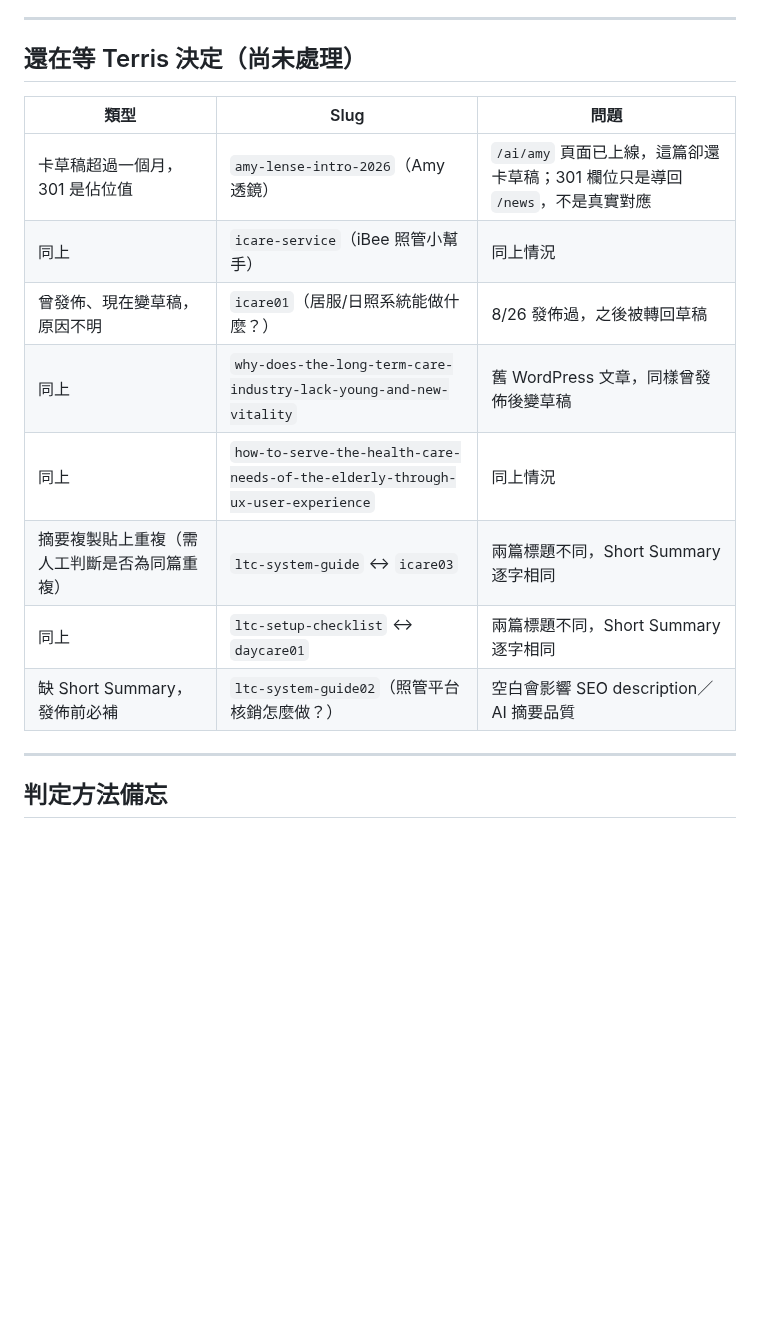
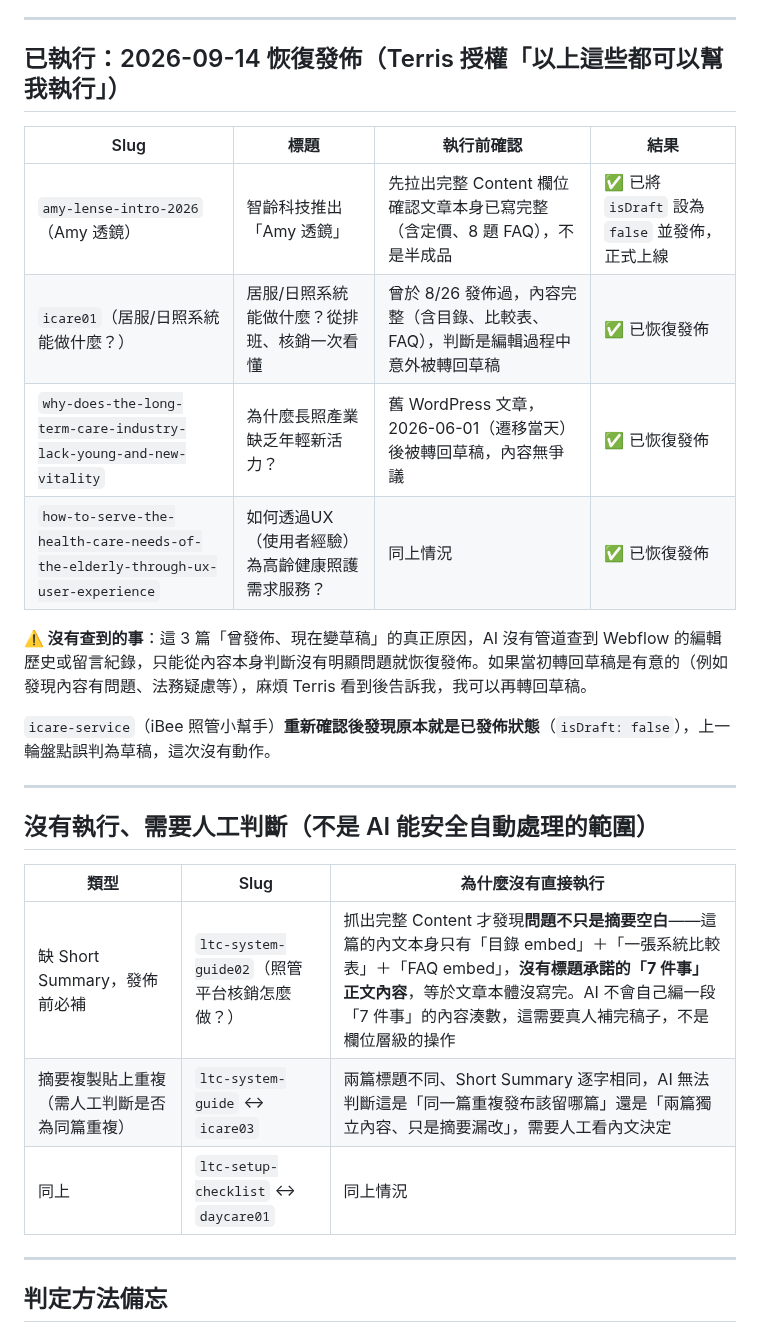
Before and after one commit to TerrisLiao/jubo-webflow, a Markdown page: Jubo官網AI開發規範/13_新聞內容盤點與待清理清單.md, the part around one of its changes. Rendered like a GitHub page; blank space fills up the shorter version.

Commit message:
記錄新聞中心 CMS 執行結果：刪除 4 篇、恢復發佈 4 篇
依 Terris 授權執行：
- 刪除已封存＋草稿的 4 篇重複／死項目（article-6547/9529/9507/3537）
- 恢復發佈 4 篇曾發佈後意外變草稿的文章（Amy 透鏡、icare01、
  why-does-the-long-term-care-industry-lack-young-and-new-vitality、
  how-to-serve-the-health-care-needs-of-the-elderly-through-ux-user-experience）

同時記錄兩項未執行且需要人工處理的問題：
- ltc-system-guide02 內文本體未寫完（不只是缺摘要），需要真人補稿
- 兩組摘要複製貼上重複的文章，需人工判斷是否為同篇重複

Co-Authored-By: Claude Sonnet 5 <noreply@anthropic.com>
Claude-Session: https://claude.ai/code/session_01D5X8eekNh7qT6uUArafRBA

```diff
--- a/Jubo官網AI開發規範/13_新聞內容盤點與待清理清單.md
+++ b/Jubo官網AI開發規範/13_新聞內容盤點與待清理清單.md
@@ -40,18 +42,28 @@
 
 ---
 
-## 還在等 Terris 決定（尚未處理）
+## 已執行：2026-09-14 恢復發佈（Terris 授權「以上這些都可以幫我執行」）
 
-| 類型 | Slug | 問題 |
+| Slug | 標題 | 執行前確認 | 結果 |
+|---|---|---|---|
+| `amy-lense-intro-2026`（Amy 透鏡） | 智齡科技推出「Amy 透鏡」 | 先拉出完整 Content 欄位確認文章本身已寫完整（含定價、8 題 FAQ），不是半成品 | ✅ 已將 `isDraft` 設為 `false` 並發佈，正式上線 |
+| `icare01`（居服/日照系統能做什麼？） | 居服/日照系統能做什麼？從排班、核銷一次看懂 | 曾於 8/26 發佈過，內容完整（含目錄、比較表、FAQ），判斷是編輯過程中意外被轉回草稿 | ✅ 已恢復發佈 |
+| `why-does-the-long-term-care-industry-lack-young-and-new-vitality` | 為什麼長照產業缺乏年輕新活力？ | 舊 WordPress 文章，2026-06-01（遷移當天）後被轉回草稿，內容無爭議 | ✅ 已恢復發佈 |
+| `how-to-serve-the-health-care-needs-of-the-elderly-through-ux-user-experience` | 如何透過UX（使用者經驗）為高齡健康照護需求服務？ | 同上情況 | ✅ 已恢復發佈 |
+
+**⚠️ 沒有查到的事**：這 3 篇「曾發佈、現在變草稿」的真正原因，AI 沒有管道查到 Webflow 的編輯歷史或留言紀錄，只能從內容本身判斷沒有明顯問題就恢復發佈。如果當初轉回草稿是有意的（例如發現內容有問題、法務疑慮等），麻煩 Terris 看到後告訴我，我可以再轉回草稿。
+
+`icare-service`（iBee 照管小幫手）**重新確認後發現原本就是已發佈狀態**（`isDraft: false`），上一輪盤點誤判為草稿，這次沒有動作。
+
+---
+
+## 沒有執行、需要人工判斷（不是 AI 能安全自動處理的範圍）
+
+| 類型 | Slug | 為什麼沒有直接執行 |
 |---|---|---|
-| 卡草稿超過一個月，301 是佔位值 | `amy-lense-intro-2026`（Amy 透鏡） | `/ai/amy` 頁面已上線，這篇卻還卡草稿；301 欄位只是導回 `/news`，不是真實對應 |
-| 同上 | `icare-service`（iBee 照管小幫手） | 同上情況 |
-| 曾發佈、現在變草稿，原因不明 | `icare01`（居服/日照系統能做什麼？） | 8/26 發佈過，之後被轉回草稿 |
-| 同上 | `why-does-the-long-term-care-industry-lack-young-and-new-vitality` | 舊 WordPress 文章，同樣曾發佈後變草稿 |
-| 同上 | `how-to-serve-the-health-care-needs-of-the-elderly-through-ux-user-experience` | 同上情況 |
-| 摘要複製貼上重複（需人工判斷是否為同篇重複） | `ltc-system-guide` ↔ `icare03` | 兩篇標題不同，Short Summary 逐字相同 |
-| 同上 | `ltc-setup-checklist` ↔ `daycare01` | 兩篇標題不同，Short Summary 逐字相同 |
-| 缺 Short Summary，發佈前必補 | `ltc-system-guide02`（照管平台核銷怎麼做？） | 空白會影響 SEO description／AI 摘要品質 |
+| 缺 Short Summary，發佈前必補 | `ltc-system-guide02`（照管平台核銷怎麼做？） | 抓出完整 Content 才發現**問題不只是摘要空白**——這篇的內文本身只有「目錄 embed」＋「一張系統比較表」＋「FAQ embed」，**沒有標題承諾的「7 件事」正文內容**，等於文章本體沒寫完。AI 不會自己編一段「7 件事」的內容湊數，這需要真人補完稿子，不是欄位層級的操作 |
+| 摘要複製貼上重複（需人工判斷是否為同篇重複） | `ltc-system-guide` ↔ `icare03` | 兩篇標題不同、Short Summary 逐字相同，AI 無法判斷這是「同一篇重複發布該留哪篇」還是「兩篇獨立內容、只是摘要漏改」，需要人工看內文決定 |
+| 同上 | `ltc-setup-checklist` ↔ `daycare01` | 同上情況 |
 
 ---
 
```
Also changed, not shown: other parts of Jubo官網AI開發規範/13_新聞內容盤點與待清理清單.md (+10 -8 lines).
